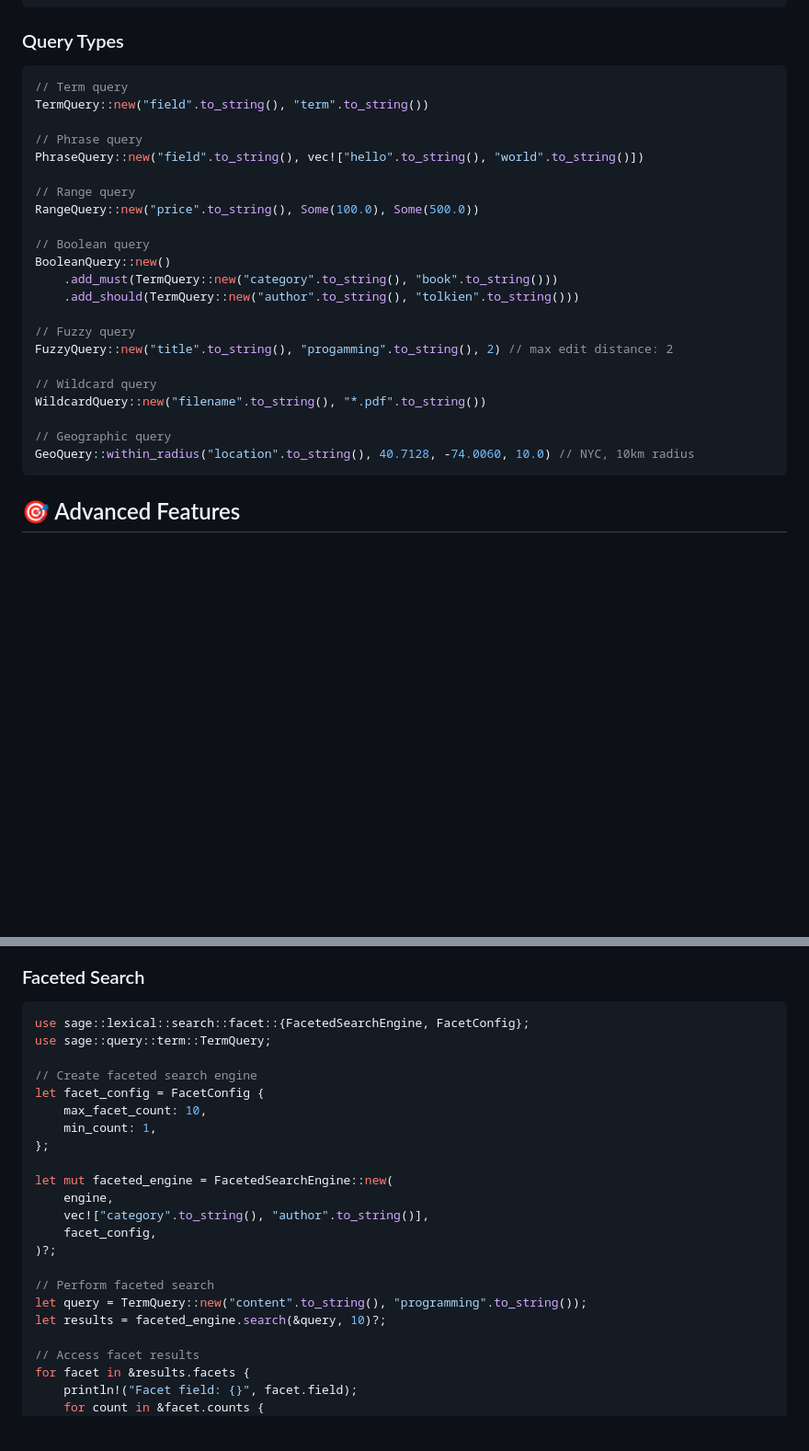
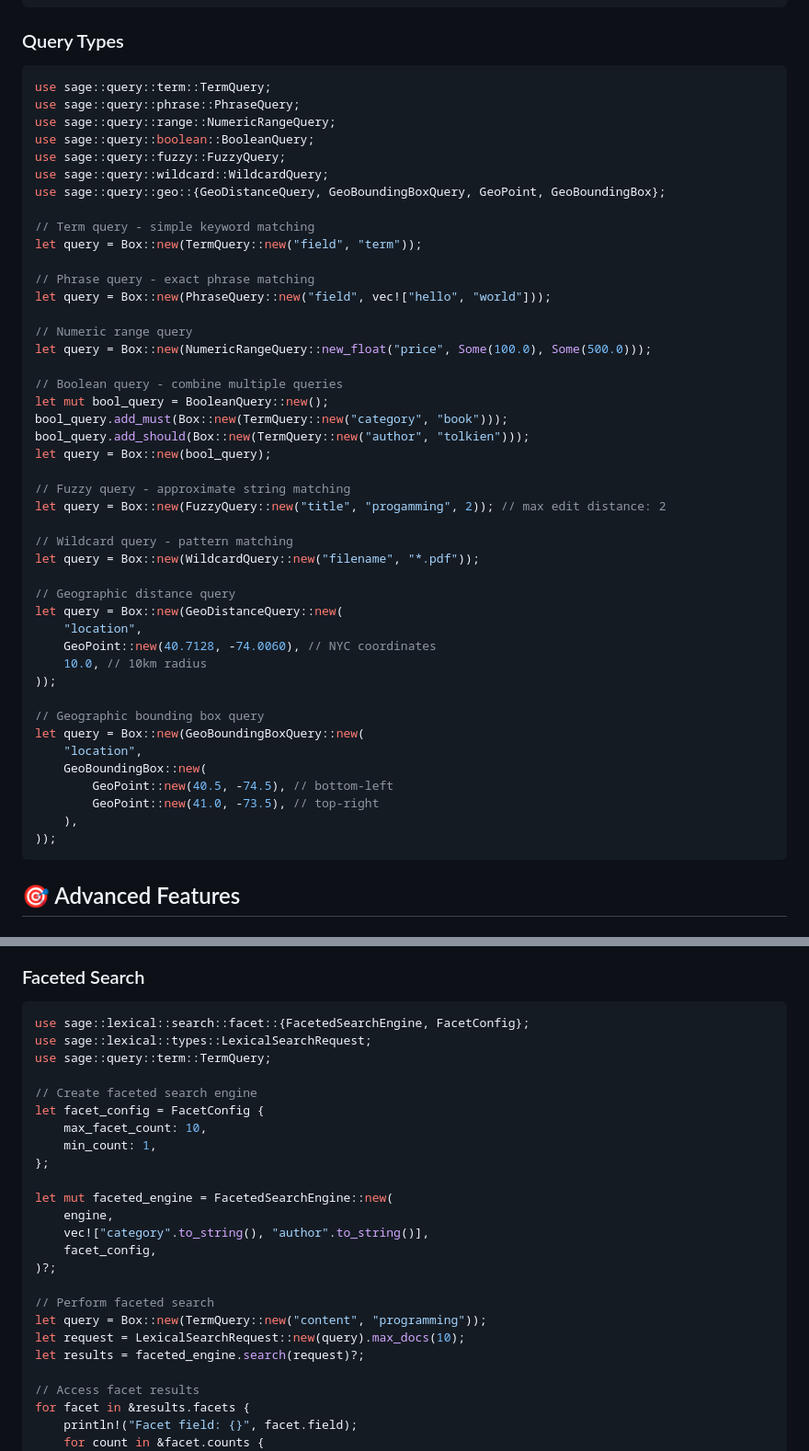
Before and after one commit to mosuka/sarissa, a Markdown page: README.md, 2 parts joined by grey strips. Shown at 92% size. Drawn GitHub-style; blank space fills up the shorter version.

````diff
--- a/README.md
+++ b/README.md
@@ -155,28 +172,50 @@ let doc = Document::builder()
 ### Query Types
 
 ```rust
-// Term query
-TermQuery::new("field".to_string(), "term".to_string())
+use sage::query::term::TermQuery;
+use sage::query::phrase::PhraseQuery;
+use sage::query::range::NumericRangeQuery;
+use sage::query::boolean::BooleanQuery;
+use sage::query::fuzzy::FuzzyQuery;
+use sage::query::wildcard::WildcardQuery;
+use sage::query::geo::{GeoDistanceQuery, GeoBoundingBoxQuery, GeoPoint, GeoBoundingBox};
 
-// Phrase query
-PhraseQuery::new("field".to_string(), vec!["hello".to_string(), "world".to_string()])
+// Term query - simple keyword matching
+let query = Box::new(TermQuery::new("field", "term"));
 
-// Range query
-RangeQuery::new("price".to_string(), Some(100.0), Some(500.0))
+// Phrase query - exact phrase matching
+let query = Box::new(PhraseQuery::new("field", vec!["hello", "world"]));
 
-// Boolean query
-BooleanQuery::new()
-    .add_must(TermQuery::new("category".to_string(), "book".to_string()))
-    .add_should(TermQuery::new("author".to_string(), "tolkien".to_string()))
+// Numeric range query
+let query = Box::new(NumericRangeQuery::new_float("price", Some(100.0), Some(500.0)));
 
-// Fuzzy query
-FuzzyQuery::new("title".to_string(), "progamming".to_string(), 2) // max edit distance: 2
+// Boolean query - combine multiple queries
+let mut bool_query = BooleanQuery::new();
+bool_query.add_must(Box::new(TermQuery::new("category", "book")));
+bool_query.add_should(Box::new(TermQuery::new("author", "tolkien")));
+let query = Box::new(bool_query);
 
-// Wildcard query
-WildcardQuery::new("filename".to_string(), "*.pdf".to_string())
+// Fuzzy query - approximate string matching
+let query = Box::new(FuzzyQuery::new("title", "progamming", 2)); // max edit distance: 2
 
-// Geographic query
-GeoQuery::within_radius("location".to_string(), 40.7128, -74.0060, 10.0) // NYC, 10km radius
+// Wildcard query - pattern matching
+let query = Box::new(WildcardQuery::new("filename", "*.pdf"));
+
+// Geographic distance query
+let query = Box::new(GeoDistanceQuery::new(
+    "location",
+    GeoPoint::new(40.7128, -74.0060), // NYC coordinates
+    10.0, // 10km radius
+));
+
+// Geographic bounding box query
+let query = Box::new(GeoBoundingBoxQuery::new(
+    "location",
+    GeoBoundingBox::new(
+        GeoPoint::new(40.5, -74.5), // bottom-left
+        GeoPoint::new(41.0, -73.5), // top-right
+    ),
+));
 ```
 
 ## 🎯 Advanced Features
@@ -374,6 +423,7 @@ cargo run --example image_to_image_search --features embeddings-multimodal -- qu
 
 ```rust
 use sage::lexical::search::facet::{FacetedSearchEngine, FacetConfig};
+use sage::lexical::types::LexicalSearchRequest;
 use sage::query::term::TermQuery;
 
 // Create faceted search engine
@@ -389,8 +439,9 @@ let mut faceted_engine = FacetedSearchEngine::new(
 )?;
 
 // Perform faceted search
-let query = TermQuery::new("content".to_string(), "programming".to_string());
-let results = faceted_engine.search(&query, 10)?;
+let query = Box::new(TermQuery::new("content", "programming"));
+let request = LexicalSearchRequest::new(query).max_docs(10);
+let results = faceted_engine.search(request)?;
 
 // Access facet results
 for facet in &results.facets {
````
Also changed, not shown: other parts of README.md (+57 -30 lines).
